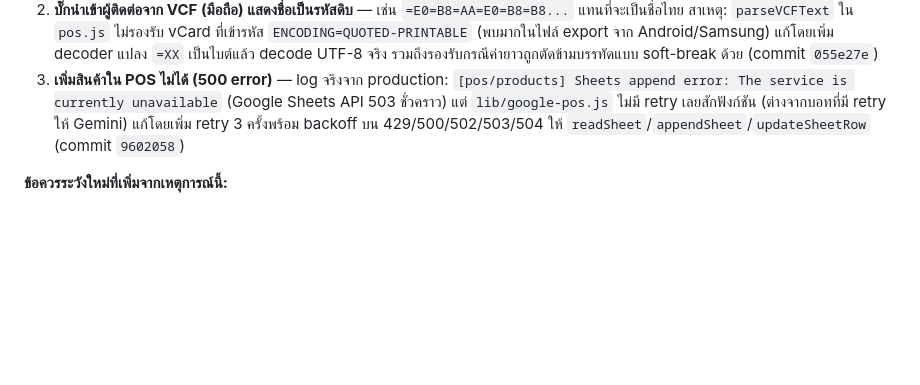
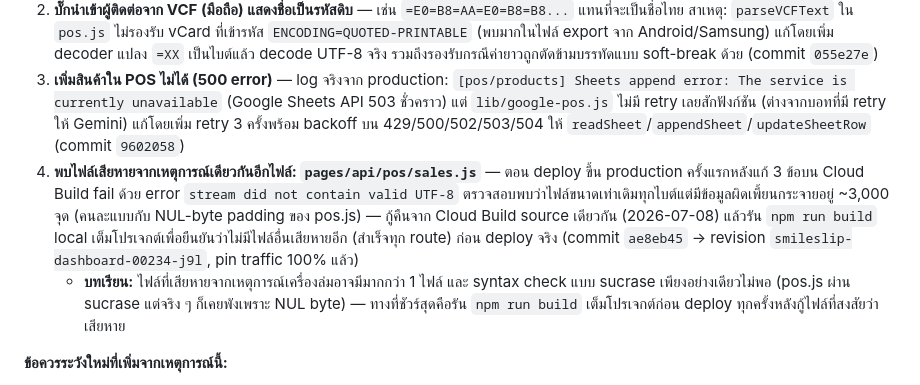
Before and after one commit to siam2smile/smile-slip, a Markdown page: CLAUDE.md, the part around the change. Rendered like a GitHub page; blank space fills up the shorter version.

Commit message:
Document second corrupted file (sales.js) and successful production deploy
Cloud Build caught a second, independently-corrupted file that the earlier
manual byte-diff missed at first glance. Recovered and redeployed; added a
lesson learned: run a full local npm run build after any corruption
recovery, not just a syntax check, since NUL-padding and invalid-UTF-8
corruption can both slip past sucrase-only checks.

Co-Authored-By: Claude Sonnet 5 <noreply@anthropic.com>

```diff
--- a/CLAUDE.md
+++ b/CLAUDE.md
@@ -21,6 +21,8 @@ Smile Slip Pro คือ B2B SaaS สำหรับร้านค้าแล
 1. **`pos.js` (4,212 บรรทัด, ไฟล์ใหญ่สุดในโปรเจกต์) เสียหายระดับ disk** — พบ NUL byte ยาว 4,096 ไบต์ (เท่าขนาด disk block) แทรกอยู่ 4 จุด (บรรทัด ~812, 1991, 2825, 3708) ทับซ้อนโค้ดจริงจนไฟล์ compile ไม่ผ่าน `/pos` ใช้งานไม่ได้เลย เพราะไฟล์นี้ไม่เคย commit จึงไม่มี backup ใน git — กู้คืนสำเร็จโดยดึง source จาก Cloud Build ของ deploy ที่สำเร็จล่าสุด (bucket `run-sources-smileslip-accounting-pro-asia-southeast1`) มาเทียบ byte-diff กับไฟล์เสีย พบว่าเหมือนกันทุกไบต์ยกเว้น 4 จุดที่เสีย → กู้คืนแล้ว commit เข้า git ทันที (commit `bd5ac1f`)
 2. **บั๊กนำเข้าผู้ติดต่อจาก VCF (มือถือ) แสดงชื่อเป็นรหัสดิบ** — เช่น `=E0=B8=AA=E0=B8=B8...` แทนที่จะเป็นชื่อไทย สาเหตุ: `parseVCFText` ใน `pos.js` ไม่รองรับ vCard ที่เข้ารหัส `ENCODING=QUOTED-PRINTABLE` (พบมากในไฟล์ export จาก Android/Samsung) แก้โดยเพิ่ม decoder แปลง `=XX` เป็นไบต์แล้ว decode UTF-8 จริง รวมถึงรองรับกรณีค่ายาวถูกตัดข้ามบรรทัดแบบ soft-break ด้วย (commit `055e27e`)
 3. **เพิ่มสินค้าใน POS ไม่ได้ (500 error)** — log จริงจาก production: `[pos/products] Sheets append error: The service is currently unavailable` (Google Sheets API 503 ชั่วคราว) แต่ `lib/google-pos.js` ไม่มี retry เลยสักฟังก์ชัน (ต่างจากบอทที่มี retry ให้ Gemini) แก้โดยเพิ่ม retry 3 ครั้งพร้อม backoff บน 429/500/502/503/504 ให้ `readSheet`/`appendSheet`/`updateSheetRow` (commit `9602058`)
+4. **พบไฟล์เสียหายจากเหตุการณ์เดียวกันอีกไฟล์: `pages/api/pos/sales.js`** — ตอน deploy ขึ้น production ครั้งแรกหลังแก้ 3 ข้อบน Cloud Build fail ด้วย error `stream did not contain valid UTF-8` ตรวจสอบพบว่าไฟล์ขนาดเท่าเดิมทุกไบต์แต่มีข้อมูลผิดเพี้ยนกระจายอยู่ ~3,000 จุด (คนละแบบกับ NUL-byte padding ของ pos.js) — กู้คืนจาก Cloud Build source เดียวกัน (2026-07-08) แล้วรัน `npm run build` local เต็มโปรเจกต์เพื่อยืนยันว่าไม่มีไฟล์อื่นเสียหายอีก (สำเร็จทุก route) ก่อน deploy จริง (commit `ae8eb45` → revision `smileslip-dashboard-00234-j9l`, pin traffic 100% แล้ว)
+   - **บทเรียน:** ไฟล์ที่เสียหายจากเหตุการณ์เครื่องล่มอาจมีมากกว่า 1 ไฟล์ และ syntax check แบบ sucrase เพียงอย่างเดียวไม่พอ (pos.js ผ่าน sucrase แต่จริง ๆ ก็เคยพังเพราะ NUL byte) — ทางที่ชัวร์สุดคือรัน `npm run build` เต็มโปรเจกต์ก่อน deploy ทุกครั้งหลังกู้ไฟล์ที่สงสัยว่าเสียหาย
 
 **ข้อควรระวังใหม่ที่เพิ่มจากเหตุการณ์นี้:**
 - **Git identity ของเครื่องนี้ตั้งแบบ repo-local เท่านั้น** (`user.name=Vespa`, `user.email=six.papigod@gmail.com`) ไม่ใช่ global — ถ้าย้ายเครื่อง/ไดร์อีกต้องตั้งใหม่
```
